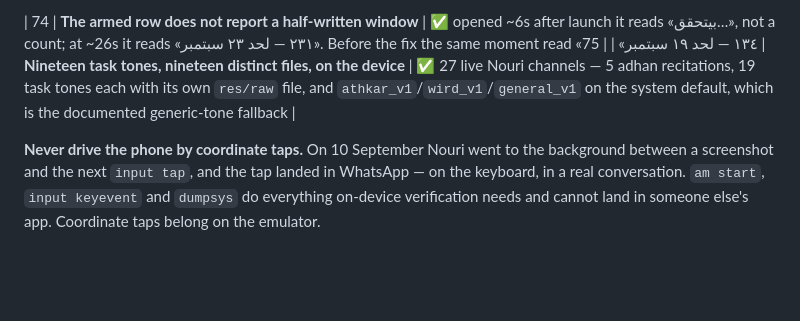
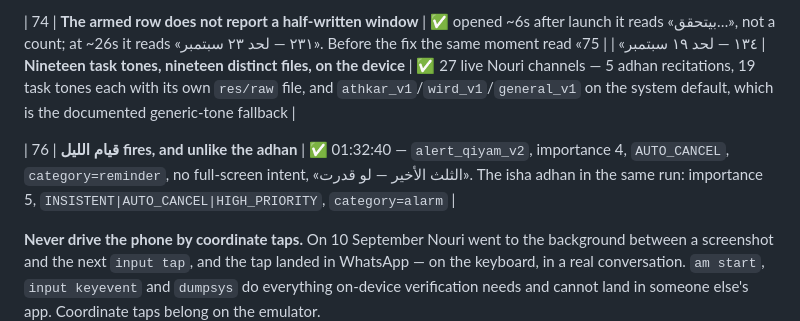
Before and after one commit to Eslamfoka/noury, a Markdown page: docs/install.md, the part around the change. GitHub-like rendering; blank space fills up the shorter version.

```diff
--- a/docs/install.md
+++ b/docs/install.md
@@ -256,6 +256,8 @@ own power management is the variable an emulator cannot speak for.
 | 74 | **The armed row does not report a half-written window** | ✅ opened ~6s after launch it reads «بيتحقق…», not a count; at ~26s it reads «٢٣١ — لحد ٢٣ سبتمبر». Before the fix the same moment read «١٣٤ — لحد ١٩ سبتمبر» |
 | 75 | **Nineteen task tones, nineteen distinct files, on the device** | ✅ 27 live Nouri channels — 5 adhan recitations, 19 task tones each with its own `res/raw` file, and `athkar_v1`/`wird_v1`/`general_v1` on the system default, which is the documented generic-tone fallback |
 
+| 76 | **قيام الليل fires, and unlike the adhan** | ✅ 01:32:40 — `alert_qiyam_v2`, importance 4, `AUTO_CANCEL`, `category=reminder`, no full-screen intent, «الثلث الأخير — لو قدرت». The isha adhan in the same run: importance 5, `INSISTENT|AUTO_CANCEL|HIGH_PRIORITY`, `category=alarm` |
+
 **Never drive the phone by coordinate taps.** On 10 September Nouri went to the
 background between a screenshot and the next `input tap`, and the tap landed in
 WhatsApp — on the keyboard, in a real conversation. `am start`, `input
```
Also changed, not shown: docs/STATUS.md (+8 -4 lines).
